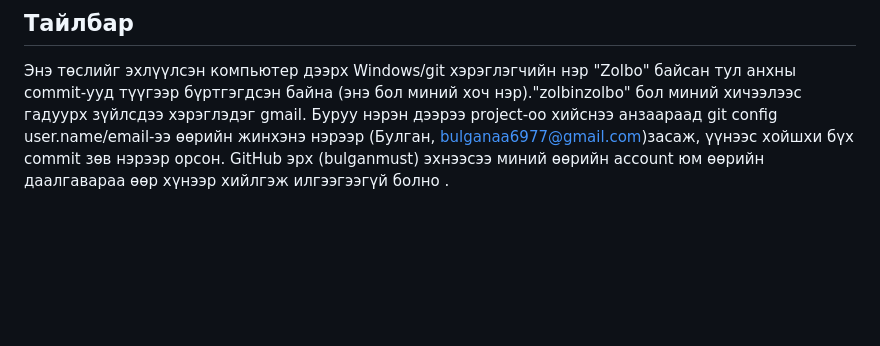
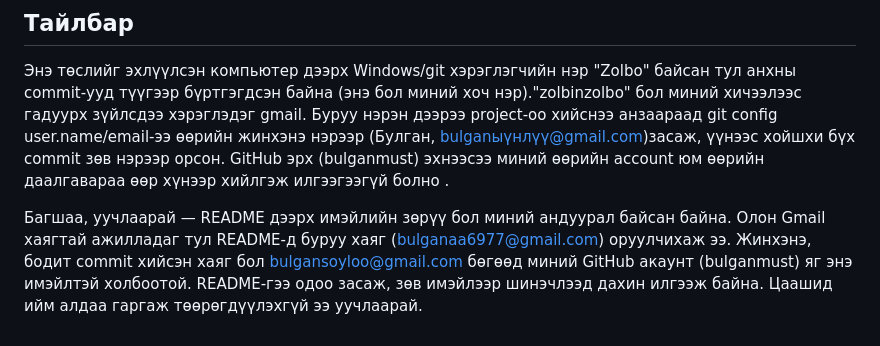
Before and after one commit to bulganmust/playwright-ui-automation-lab1, a Markdown page: README.md, the part around the change. Rendered like a GitHub page; blank space fills up the shorter version.

Commit message:
README дэх имэйлийг зассан, тайлбар нэмэв

```diff
--- a/README.md
+++ b/README.md
@@ -62,5 +62,13 @@ HTML-ийн бүтцээс (элементийн байрлал, hierarchy) хэ
 Энэ төслийг эхлүүлсэн компьютер дээрх Windows/git хэрэглэгчийн нэр "Zolbo" байсан тул анхны commit-ууд түүгээр бүртгэгдсэн байна (энэ бол
 миний хоч нэр)."zolbinzolbo" бол миний хичээлээс гадуурх зүйлсдээ хэрэглэдэг  gmail.
 Буруу нэрэн дээрээ project-оо хийснээ анзаараад git config user.name/email-ээ өөрийн жинхэнэ
-нэрээр (Булган, bulganaa6977@gmail.com)засаж, үүнээс хойшхи бүх commit зөв нэрээр орсон.
+нэрээр (Булган, bulganыүнлүү@gmail.com)засаж, үүнээс хойшхи бүх commit зөв нэрээр орсон.
 GitHub эрх (bulganmust) эхнээсээ миний өөрийн account юм өөрийн даалгавараа өөр хүнээр хийлгэж илгээгээгүй болно .
+
+
+
+Багшаа, уучлаарай — README дээрх имэйлийн зөрүү бол миний андуурал байсан байна.
+Олон Gmail хаягтай ажилладаг тул README-д буруу хаяг (bulganaa6977@gmail.com)
+оруулчихаж ээ. Жинхэнэ, бодит commit хийсэн хаяг бол bulgansoyloo@gmail.com
+бөгөөд миний GitHub акаунт (bulganmust) яг энэ имэйлтэй холбоотой. README-гээ
+одоо засаж, зөв имэйлээр шинэчлээд дахин илгээж байна. Цаашид ийм алдаа гаргаж төөрөгдүүлэхгүй ээ уучлаарай.
```
